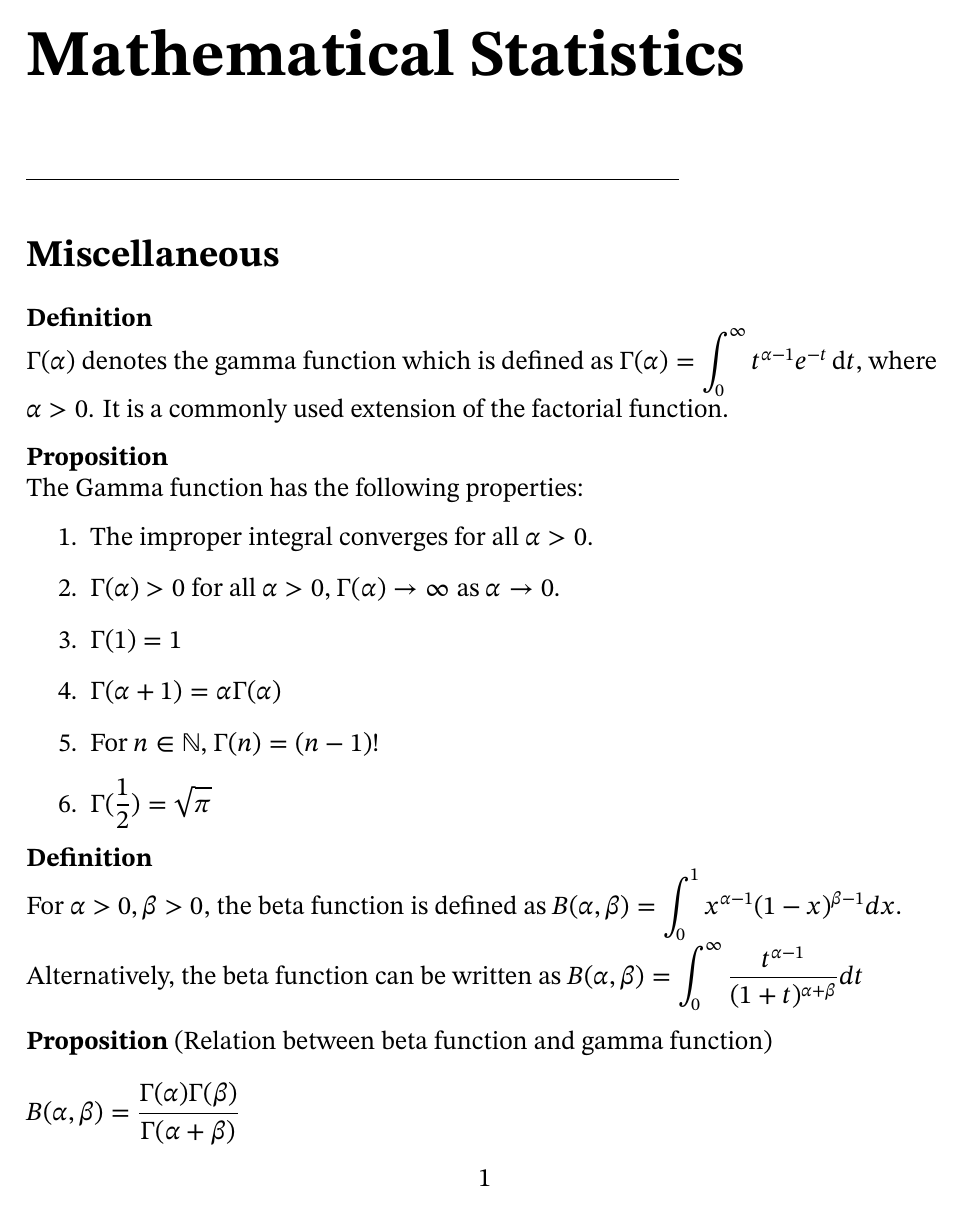
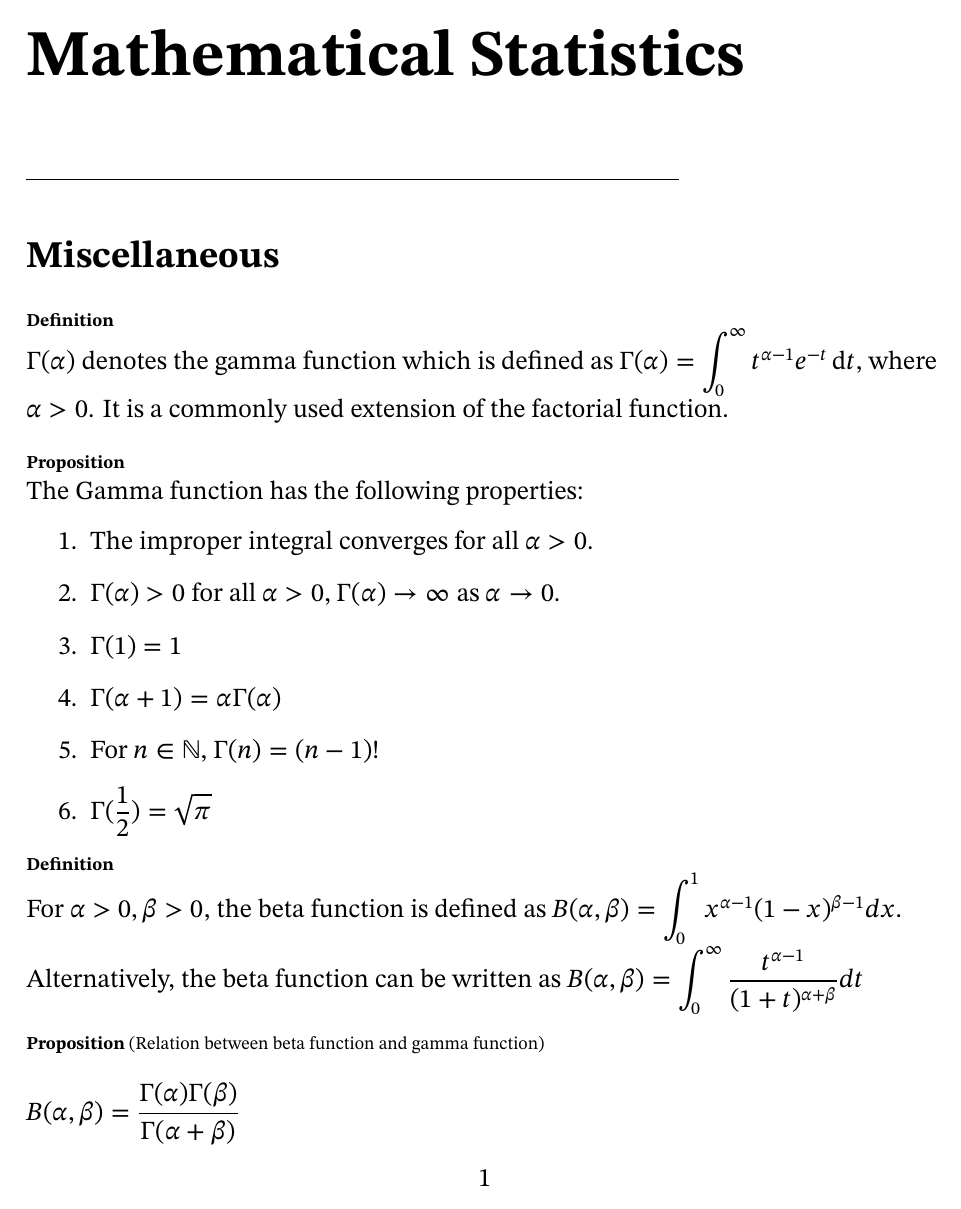
Before and after one commit to pranayrk/statistics_notes, a LaTeX thesis (output/statistics_notes.tex): page 1 of 25. Compiled offline with pdfLaTeX.

Commit message:
Changed theorem heading size

```diff
--- a/output/statistics_notes.tex
+++ b/output/statistics_notes.tex
@@ -19,13 +19,13 @@
 
 \newtheoremstyle{dotless}{}{}{}{}{\bfseries}{}{\newline}{}
 \theoremstyle{dotless}
-\newtheorem*{defn}{Definition}
-\newtheorem*{thm}{Theorem} % Anything that needs to be proved
-\newtheorem*{note}{Note} % Anything from the source that provides extra information
-\newtheorem*{remark}{Remark} % Comments by self
-\newtheorem*{lemma}{Lemma} % Any theorem that does not need to be proved
-\newtheorem*{prop}{Proposition} % Anything that comes from another subject and does not need to be proved
-\newtheorem*{result}{Result} % Anything from the source that is not a theorem or lemma
+\newtheorem*{defn}{\footnotesize Definition}
+\newtheorem*{thm}{\footnotesize Theorem} % Anything that needs to be proved
+\newtheorem*{note}{\footnotesize Note} % Anything from the source that provides extra information
+\newtheorem*{remark}{\footnotesize Remark} % Comments by self
+\newtheorem*{lemma}{\footnotesize Lemma} % Any theorem that does not need to be proved
+\newtheorem*{prop}{\footnotesize Proposition} % Anything that comes from another subject and does not need to be proved
+\newtheorem*{result}{\footnotesize Result} % Anything from the source that is not a theorem or lemma
 
 \everymath{\displaystyle}
 
```
Also changed, not shown: src/preamble.tex (+7 -7 lines), output/statistics_notes.pdf, 1 other file.
